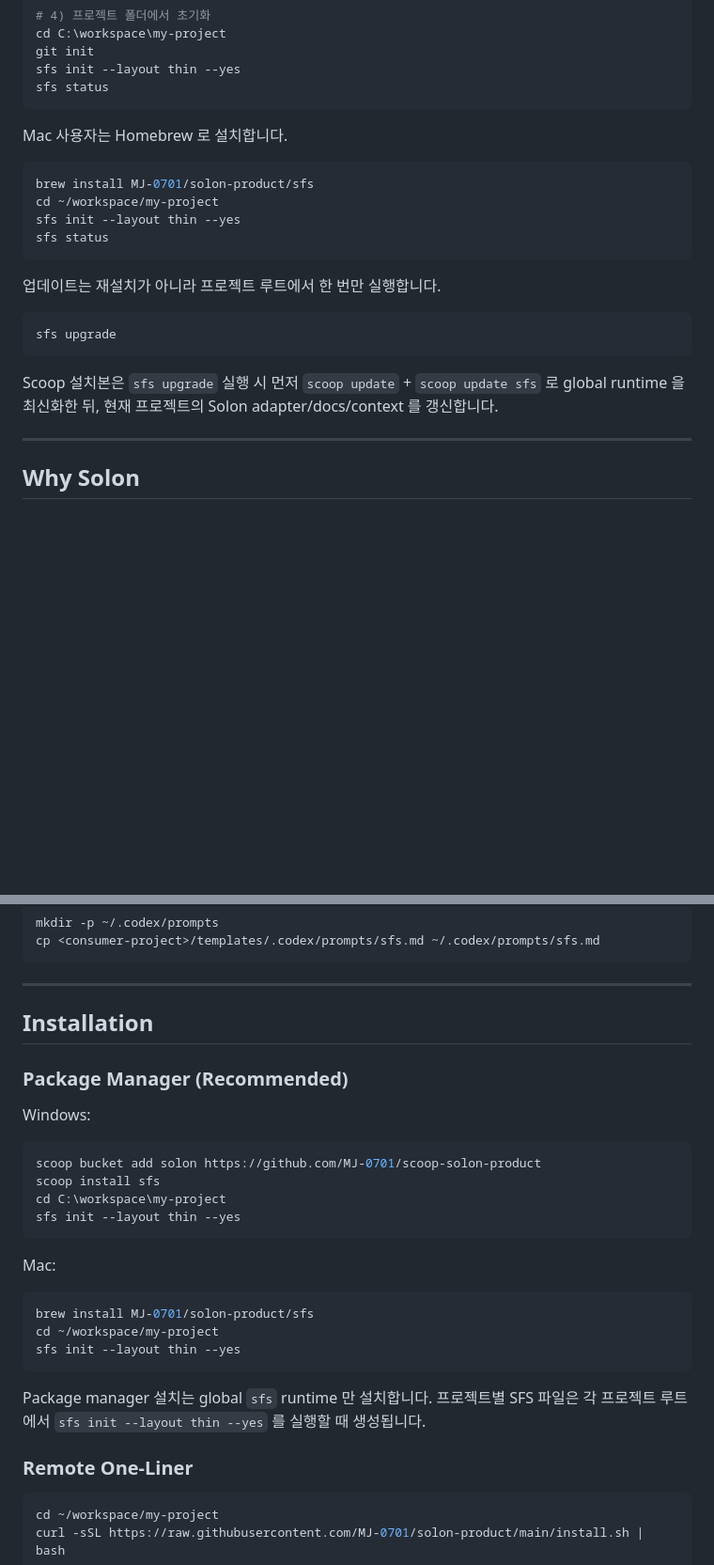
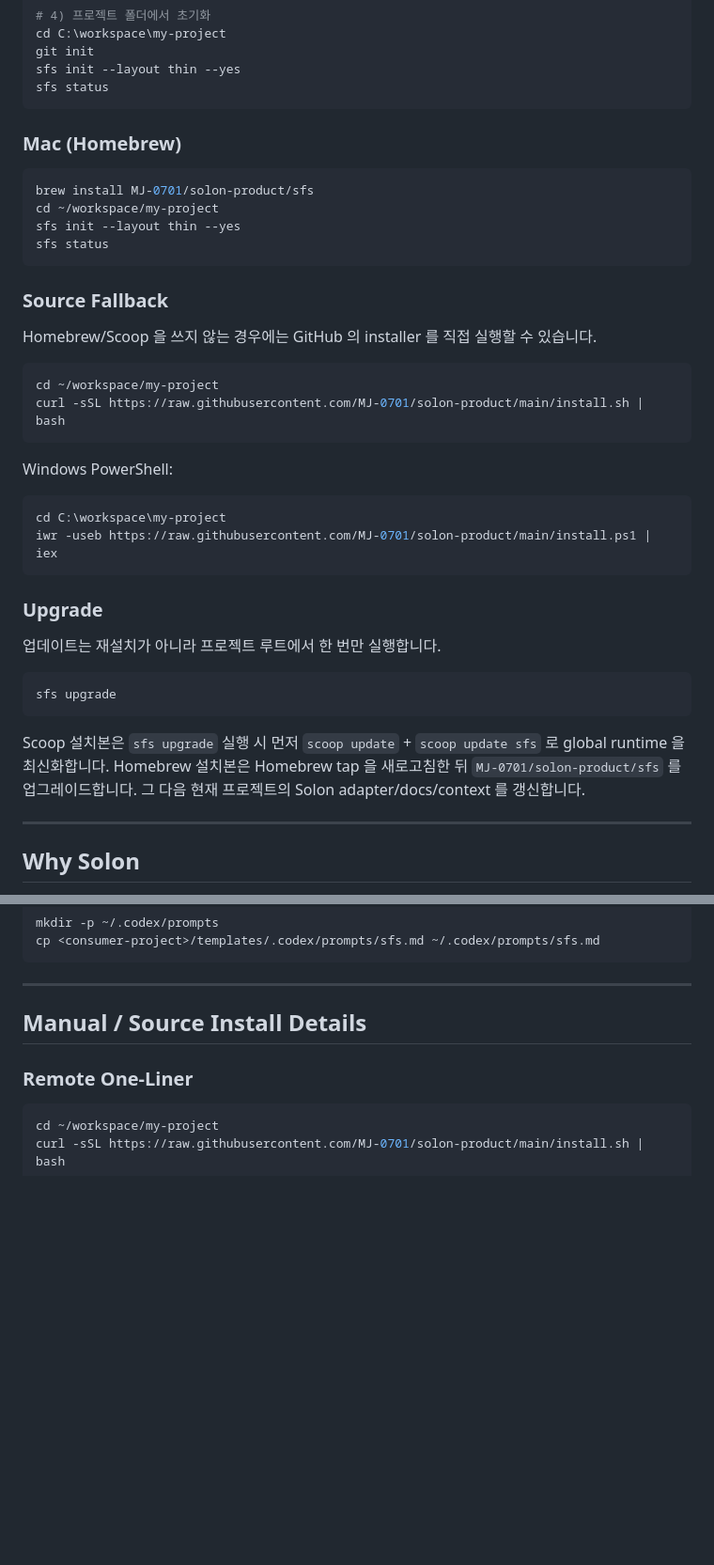
Before and after one commit to MJ-0701/solon-mvp, a Markdown page: 2026-04-19-sfs-v0.4/solon-mvp-dist/README.md, 2 parts joined by grey strips. Shown at 94% size. GitHub-like rendering; blank space fills up the shorter version.

Commit message:
docs(sfs): unify installation paths

````diff
--- a/2026-04-19-sfs-v0.4/solon-mvp-dist/README.md
+++ b/2026-04-19-sfs-v0.4/solon-mvp-dist/README.md
@@ -45,7 +49,7 @@ sfs init --layout thin --yes
 sfs status
 ```
 
-Mac 사용자는 Homebrew 로 설치합니다.
+### Mac (Homebrew)
 
 ```bash
 brew install MJ-0701/solon-product/sfs
@@ -54,6 +58,24 @@ sfs init --layout thin --yes
 sfs status
 ```
 
+### Source Fallback
+
+Homebrew/Scoop 을 쓰지 않는 경우에는 GitHub 의 installer 를 직접 실행할 수 있습니다.
+
+```bash
+cd ~/workspace/my-project
+curl -sSL https://raw.githubusercontent.com/MJ-0701/solon-product/main/install.sh | bash
+```
+
+Windows PowerShell:
+
+```powershell
+cd C:\workspace\my-project
+iwr -useb https://raw.githubusercontent.com/MJ-0701/solon-product/main/install.ps1 | iex
+```
+
+### Upgrade
+
 업데이트는 재설치가 아니라 프로젝트 루트에서 한 번만 실행합니다.
 
 ```bash
@@ -61,7 +83,9 @@ sfs upgrade
 ```
 
 Scoop 설치본은 `sfs upgrade` 실행 시 먼저 `scoop update` + `scoop update sfs` 로 global
-runtime 을 최신화한 뒤, 현재 프로젝트의 Solon adapter/docs/context 를 갱신합니다.
+runtime 을 최신화합니다. Homebrew 설치본은 Homebrew tap 을 새로고침한 뒤
+`MJ-0701/solon-product/sfs` 를 업그레이드합니다. 그 다음 현재 프로젝트의
+Solon adapter/docs/context 를 갱신합니다.
 
 ---
 
@@ -443,29 +467,7 @@ cp <consumer-project>/templates/.codex/prompts/sfs.md ~/.codex/prompts/sfs.md
 
 ---
 
-## Installation
-
-### Package Manager (Recommended)
-
-Windows:
-
-```powershell
-scoop bucket add solon https://github.com/MJ-0701/scoop-solon-product
-scoop install sfs
-cd C:\workspace\my-project
-sfs init --layout thin --yes
-```
-
-Mac:
-
-```bash
-brew install MJ-0701/solon-product/sfs
-cd ~/workspace/my-project
-sfs init --layout thin --yes
-```
-
-Package manager 설치는 global `sfs` runtime 만 설치합니다. 프로젝트별 SFS 파일은 각
-프로젝트 루트에서 `sfs init --layout thin --yes` 를 실행할 때 생성됩니다.
+## Manual / Source Install Details
 
 ### Remote One-Liner
 
````
Also changed, not shown: other parts of 2026-04-19-sfs-v0.4/solon-mvp-dist/README.md (+7 -3 lines), 2026-04-19-sfs-v0.4/solon-mvp-dist/CHANGELOG.md (+3 -3 lines).
